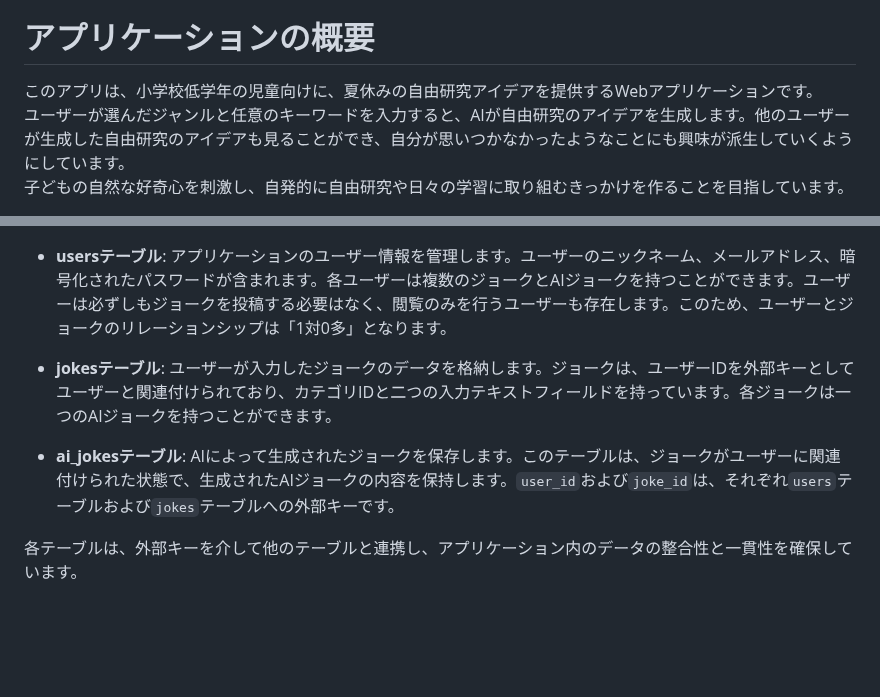
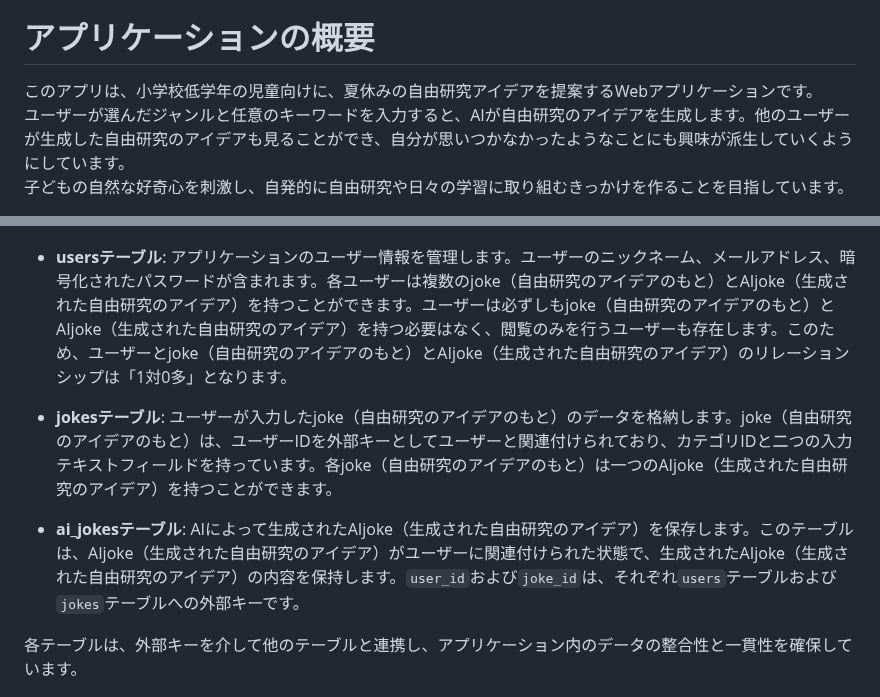
Before and after one commit to Tomogit2/original_app1, a Markdown page: README.md, 2 parts joined by grey strips. Rendered like a GitHub page; blank space fills up the shorter version.

Commit message:
READMEの編集をした。

```diff
--- a/README.md
+++ b/README.md
@@ -2,7 +2,7 @@
 すきなもの、まぜて・・・？なつやすみのじゆうけんきゅうアイデアマシーン
 
 # アプリケーションの概要
-このアプリは、小学校低学年の児童向けに、夏休みの自由研究アイデアを提供するWebアプリケーションです。
+このアプリは、小学校低学年の児童向けに、夏休みの自由研究アイデアを提案するWebアプリケーションです。
 ユーザーが選んだジャンルと任意のキーワードを入力すると、AIが自由研究のアイデアを生成します。他のユーザーが生成した自由研究のアイデアも見ることができ、自分が思いつかなかったようなことにも興味が派生していくようにしています。
 子どもの自然な好奇心を刺激し、自発的に自由研究や日々の学習に取り組むきっかけを作ることを目指しています。
 
@@ -122,11 +122,11 @@ rails server
 以下のER図は、当アプリケーションのデータベース構造を表しています。
 ![ER図](docs/er_diagram.png)
 
-- **usersテーブル**: アプリケーションのユーザー情報を管理します。ユーザーのニックネーム、メールアドレス、暗号化されたパスワードが含まれます。各ユーザーは複数のジョークとAIジョークを持つことができます。ユーザーは必ずしもジョークを投稿する必要はなく、閲覧のみを行うユーザーも存在します。このため、ユーザーとジョークのリレーションシップは「1対0多」となります。
+- **usersテーブル**: アプリケーションのユーザー情報を管理します。ユーザーのニックネーム、メールアドレス、暗号化されたパスワードが含まれます。各ユーザーは複数のjoke（自由研究のアイデアのもと）とAIjoke（生成された自由研究のアイデア）を持つことができます。ユーザーは必ずしもjoke（自由研究のアイデアのもと）とAIjoke（生成された自由研究のアイデア）を持つ必要はなく、閲覧のみを行うユーザーも存在します。このため、ユーザーとjoke（自由研究のアイデアのもと）とAIjoke（生成された自由研究のアイデア）のリレーションシップは「1対0多」となります。
 
-- **jokesテーブル**: ユーザーが入力したジョークのデータを格納します。ジョークは、ユーザーIDを外部キーとしてユーザーと関連付けられており、カテゴリIDと二つの入力テキストフィールドを持っています。各ジョークは一つのAIジョークを持つことができます。
+- **jokesテーブル**: ユーザーが入力したjoke（自由研究のアイデアのもと）のデータを格納します。joke（自由研究のアイデアのもと）は、ユーザーIDを外部キーとしてユーザーと関連付けられており、カテゴリIDと二つの入力テキストフィールドを持っています。各joke（自由研究のアイデアのもと）は一つのAIjoke（生成された自由研究のアイデア）を持つことができます。
 
-- **ai_jokesテーブル**: AIによって生成されたジョークを保存します。このテーブルは、ジョークがユーザーに関連付けられた状態で、生成されたAIジョークの内容を保持します。`user_id`および`joke_id`は、それぞれ`users`テーブルおよび`jokes`テーブルへの外部キーです。
+- **ai_jokesテーブル**: AIによって生成されたAIjoke（生成された自由研究のアイデア）を保存します。このテーブルは、AIjoke（生成された自由研究のアイデア）がユーザーに関連付けられた状態で、生成されたAIjoke（生成された自由研究のアイデア）の内容を保持します。`user_id`および`joke_id`は、それぞれ`users`テーブルおよび`jokes`テーブルへの外部キーです。
 
 各テーブルは、外部キーを介して他のテーブルと連携し、アプリケーション内のデータの整合性と一貫性を確保しています。
 
```
Also changed, not shown: docs/motivation.md (+7 -8 lines).
